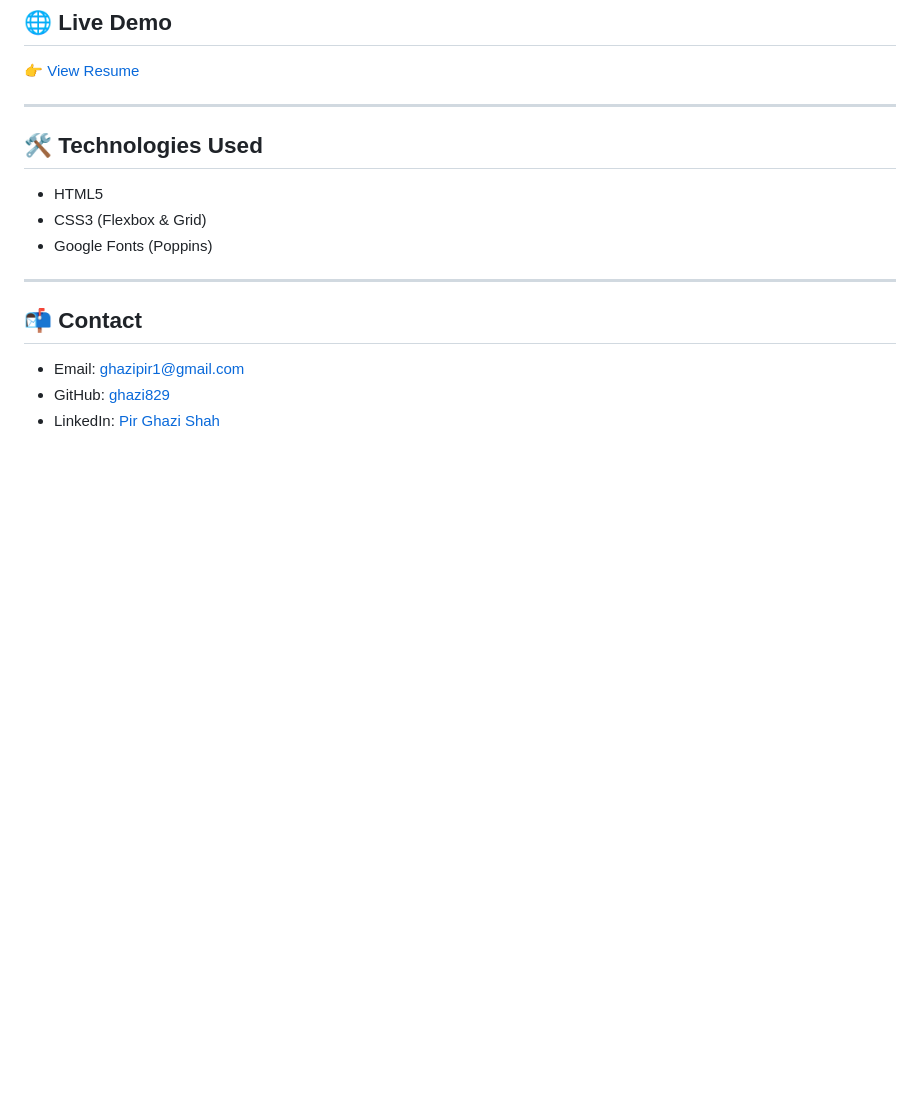
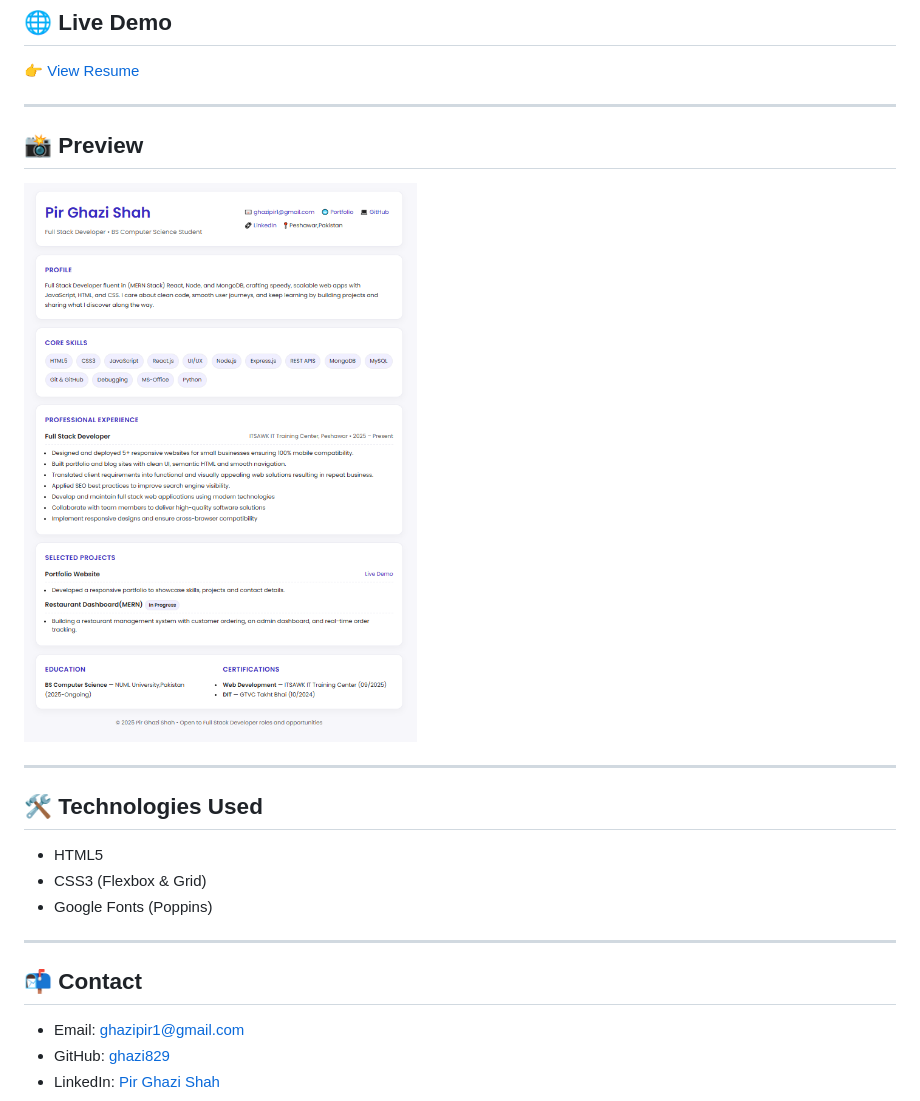
Before and after one commit to ghazi829/Ghazi-Resume, a Markdown page: README.md, the part around the change. Rendered like a GitHub page; pictures changed too: Resume.png (added); blank space fills up the shorter version.

```diff
--- a/README.md
+++ b/README.md
@@ -18,6 +18,13 @@ Designed to be **clean, responsive, and ATS-friendly**, showcasing my skills, pr
 
 ---
 
+
+## 📸 Preview
+
+![My Resume](Resume.png)
+
+---
+
 ## 🛠️ Technologies Used
 - HTML5
 - CSS3 (Flexbox & Grid)
```
Also changed, not shown: 1 other file.
